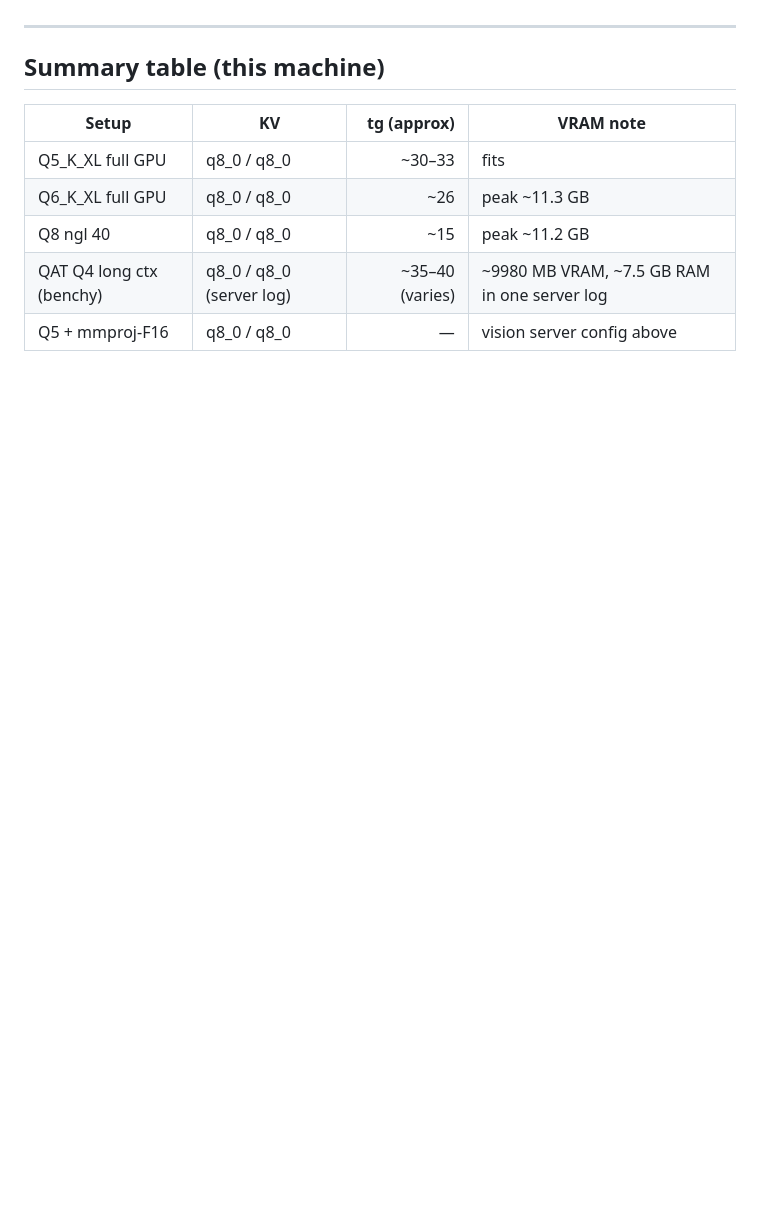
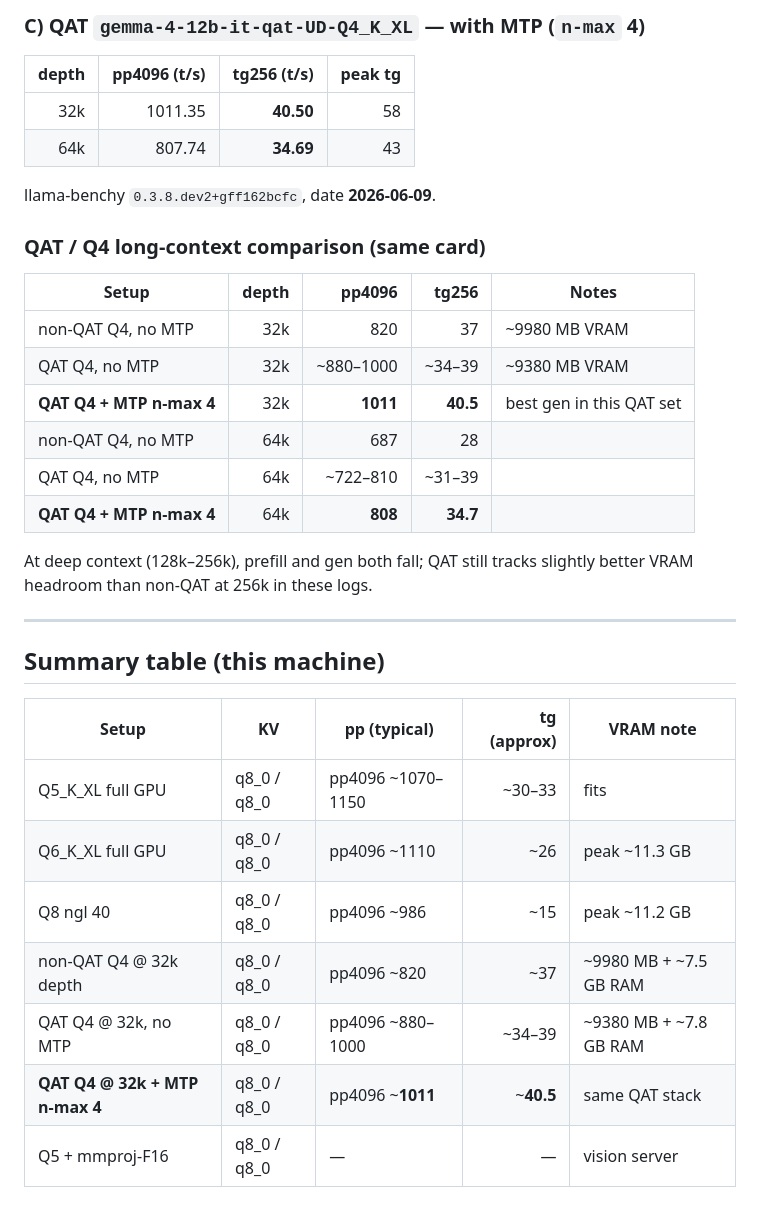
Before and after one commit to Ajay9o9/runs-on-a-3060, a Markdown page: models/gemma4-12b.md, the part around one of its changes. Drawn GitHub-style; blank space fills up the shorter version.

```diff
--- a/models/gemma4-12b.md
+++ b/models/gemma4-12b.md
@@ -152,12 +202,35 @@ Example: `pp4096 @ d32768` ≈ **1011 t/s**, `tg256` ≈ **40.5 t/s** (single-ru
+### C) QAT `gemma-4-12b-it-qat-UD-Q4_K_XL` — **with MTP** (`n-max` 4)
+
+| depth | pp4096 (t/s) | tg256 (t/s) | peak tg |
+|------:|-------------:|------------:|--------:|
+| 32k | 1011.35 | **40.50** | 58 |
+| 64k | 807.74 | **34.69** | 43 |
+
+llama-benchy `0.3.8.dev2+gff162bcfc`, date **2026-06-09**.
+
+### QAT / Q4 long-context comparison (same card)
+
+| Setup | depth | pp4096 | tg256 | Notes |
+|-------|------:|-------:|------:|-------|
+| non-QAT Q4, no MTP | 32k | 820 | 37 | ~9980 MB VRAM |
+| QAT Q4, no MTP | 32k | ~880–1000 | ~34–39 | ~9380 MB VRAM |
+| **QAT Q4 + MTP n-max 4** | 32k | **1011** | **40.5** | best gen in this QAT set |
+| non-QAT Q4, no MTP | 64k | 687 | 28 | |
+| QAT Q4, no MTP | 64k | ~722–810 | ~31–39 | |
+| **QAT Q4 + MTP n-max 4** | 64k | **808** | **34.7** | |
+
+At deep context (128k–256k), prefill and gen both fall; QAT still tracks slightly better VRAM headroom than non-QAT at 256k in these logs.
 
 ---
 
 ## Summary table (this machine)
 
-| Setup | KV | tg (approx) | VRAM note |
-|-------|-----|------------:|-----------|
-| Q5_K_XL full GPU | q8_0 / q8_0 | ~30–33 | fits |
-| Q6_K_XL full GPU | q8_0 / q8_0 | ~26 | peak ~11.3 GB |
-| Q8 ngl 40 | q8_0 / q8_0 | ~15 | peak ~11.2 GB |
-| QAT Q4 long ctx (benchy) | q8_0 / q8_0 (server log) | ~35–40 (varies) | ~9980 MB VRAM, ~7.5 GB RAM in one server log |
-| Q5 + mmproj-F16 | q8_0 / q8_0 | — | vision server config above |
+| Setup | KV | pp (typical) | tg (approx) | VRAM note |
+|-------|-----|--------------|------------:|-----------|
+| Q5_K_XL full GPU | q8_0 / q8_0 | pp4096 ~1070–1150 | ~30–33 | fits |
+| Q6_K_XL full GPU | q8_0 / q8_0 | pp4096 ~1110 | ~26 | peak ~11.3 GB |
+| Q8 ngl 40 | q8_0 / q8_0 | pp4096 ~986 | ~15 | peak ~11.2 GB |
+| non-QAT Q4 @ 32k depth | q8_0 / q8_0 | pp4096 ~820 | ~37 | ~9980 MB + ~7.5 GB RAM |
+| QAT Q4 @ 32k, no MTP | q8_0 / q8_0 | pp4096 ~880–1000 | ~34–39 | ~9380 MB + ~7.8 GB RAM |
+| **QAT Q4 @ 32k + MTP n-max 4** | q8_0 / q8_0 | pp4096 ~**1011** | ~**40.5** | same QAT stack |
+| Q5 + mmproj-F16 | q8_0 / q8_0 | — | — | vision server |
```
Also changed, not shown: other parts of models/gemma4-12b.md (+56 -6 lines), README.md (+14 -2 lines).
